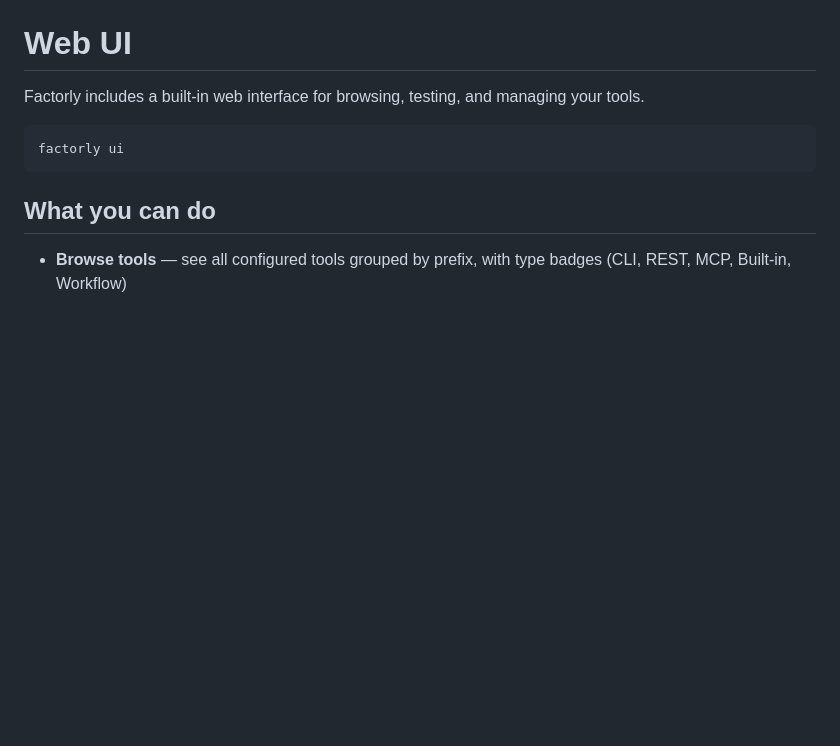
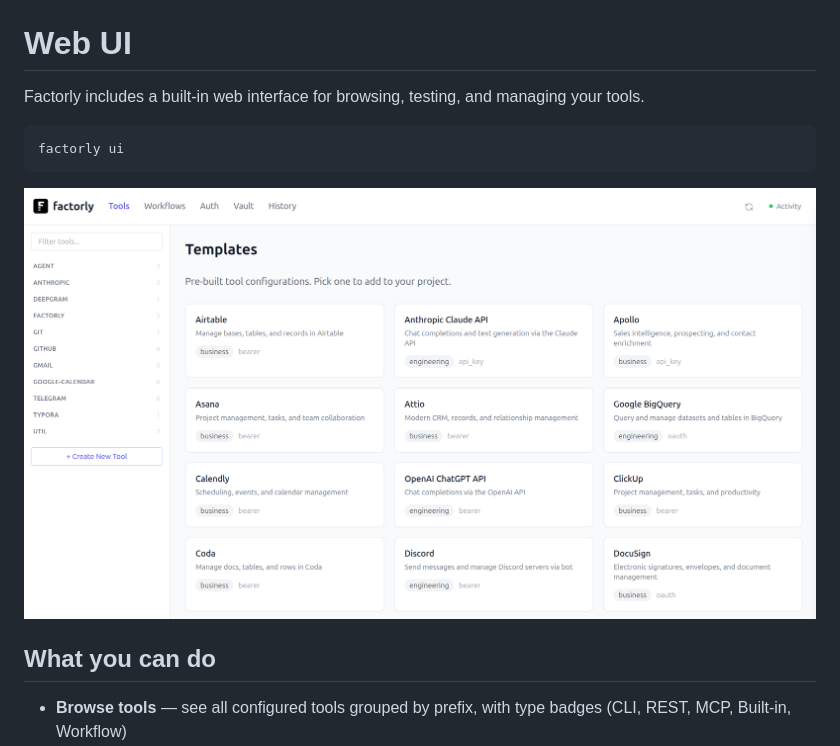
Before and after one commit to factorly-dev/factorly, a Markdown page: docs/ui.md, the part around the change. Rendered like a GitHub page; pictures changed too: docs/images/screenshot-templates.png (added); blank space fills up the shorter version.

````diff
--- a/docs/ui.md
+++ b/docs/ui.md
@@ -5,6 +5,8 @@ Factorly includes a built-in web interface for browsing, testing, and managing y
 ```bash
 factorly ui
 ```
+
+![Screenshot of Factorly UI](images/screenshot-templates.png)
 
 ## What you can do
 
````
Also changed, not shown: README.md (+38 -121 lines), docs/images/screenshot.png (added), 1 other file.
